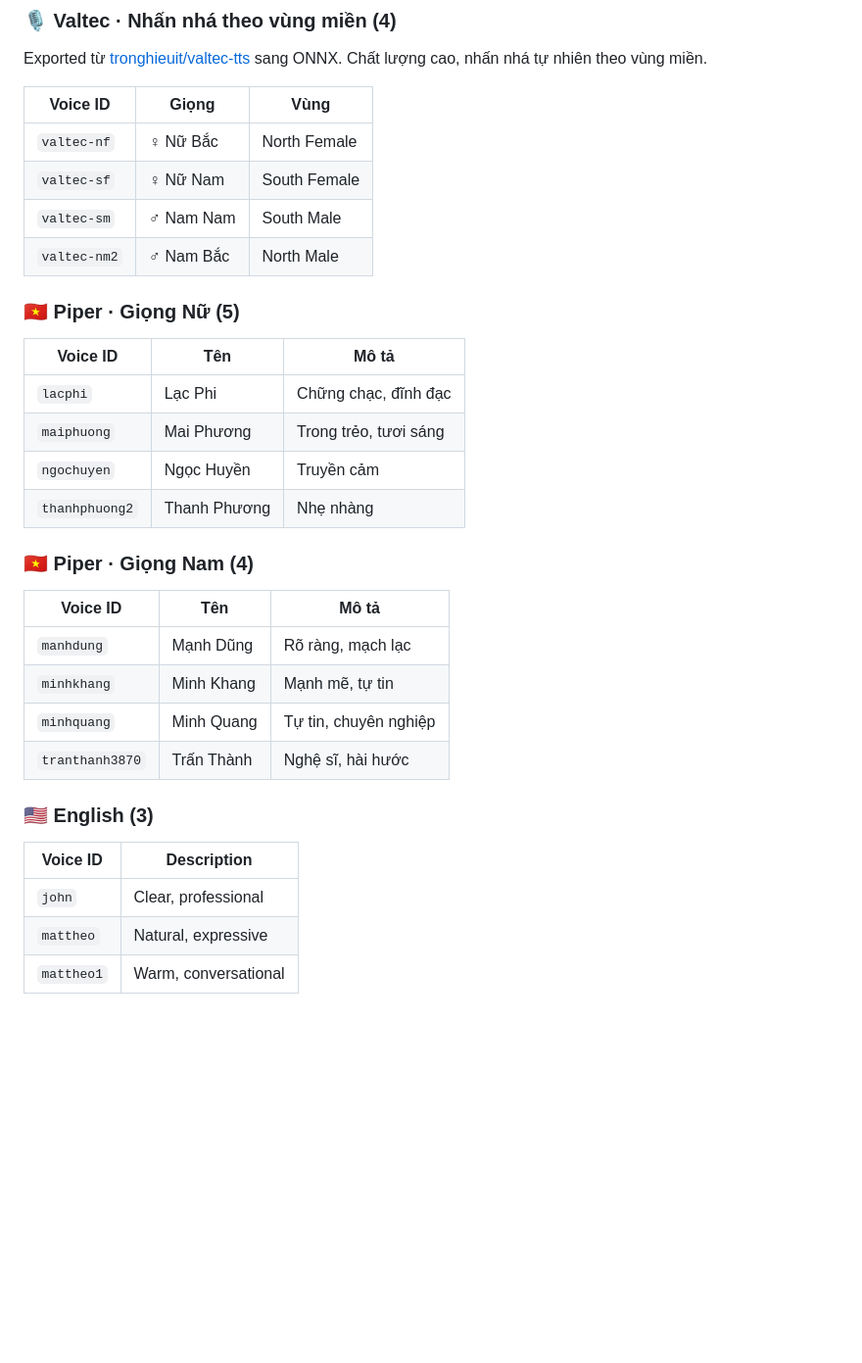
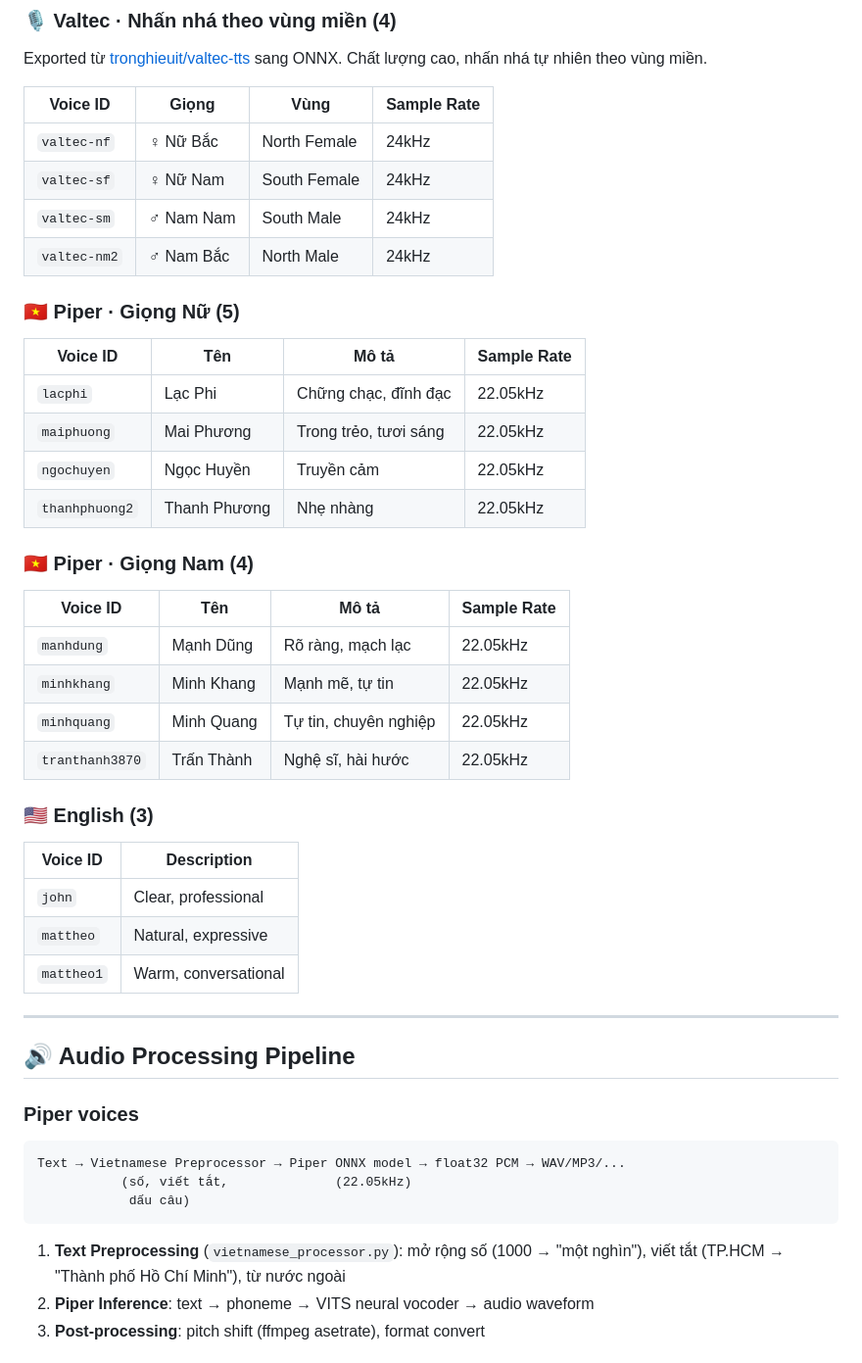
Before and after one commit to dqphong0302/phong-piper-vntts, a Markdown page: README.md, the part around one of its changes. Shown at 98% size. Rendered like a GitHub page; blank space fills up the shorter version.

````diff
--- a/README.md
+++ b/README.md
@@ -25,30 +25,30 @@ uvicorn app:app --host 0.0.0.0 --port 8000
 
 Exported từ [tronghieuit/valtec-tts](https://github.com/tronghieuit/valtec-tts) sang ONNX. Chất lượng cao, nhấn nhá tự nhiên theo vùng miền.
 
-| Voice ID | Giọng | Vùng |
-|----------|-------|------|
-| `valtec-nf` | ♀ Nữ Bắc | North Female |
-| `valtec-sf` | ♀ Nữ Nam | South Female |
-| `valtec-sm` | ♂ Nam Nam | South Male |
-| `valtec-nm2` | ♂ Nam Bắc | North Male |
+| Voice ID | Giọng | Vùng | Sample Rate |
+|----------|-------|------|-------------|
+| `valtec-nf` | ♀ Nữ Bắc | North Female | 24kHz |
+| `valtec-sf` | ♀ Nữ Nam | South Female | 24kHz |
+| `valtec-sm` | ♂ Nam Nam | South Male | 24kHz |
+| `valtec-nm2` | ♂ Nam Bắc | North Male | 24kHz |
 
 ### 🇻🇳 Piper · Giọng Nữ (5)
 
-| Voice ID | Tên | Mô tả |
-|----------|-----|-------|
-| `lacphi` | Lạc Phi | Chững chạc, đĩnh đạc |
-| `maiphuong` | Mai Phương | Trong trẻo, tươi sáng |
-| `ngochuyen` | Ngọc Huyền | Truyền cảm |
-| `thanhphuong2` | Thanh Phương | Nhẹ nhàng |
+| Voice ID | Tên | Mô tả | Sample Rate |
+|----------|-----|-------|-------------|
+| `lacphi` | Lạc Phi | Chững chạc, đĩnh đạc | 22.05kHz |
+| `maiphuong` | Mai Phương | Trong trẻo, tươi sáng | 22.05kHz |
+| `ngochuyen` | Ngọc Huyền | Truyền cảm | 22.05kHz |
+| `thanhphuong2` | Thanh Phương | Nhẹ nhàng | 22.05kHz |
 
 ### 🇻🇳 Piper · Giọng Nam (4)
 
-| Voice ID | Tên | Mô tả |
-|----------|-----|-------|
-| `manhdung` | Mạnh Dũng | Rõ ràng, mạch lạc |
-| `minhkhang` | Minh Khang | Mạnh mẽ, tự tin |
-| `minhquang` | Minh Quang | Tự tin, chuyên nghiệp |
-| `tranthanh3870` | Trấn Thành | Nghệ sĩ, hài hước |
+| Voice ID | Tên | Mô tả | Sample Rate |
+|----------|-----|-------|-------------|
+| `manhdung` | Mạnh Dũng | Rõ ràng, mạch lạc | 22.05kHz |
+| `minhkhang` | Minh Khang | Mạnh mẽ, tự tin | 22.05kHz |
+| `minhquang` | Minh Quang | Tự tin, chuyên nghiệp | 22.05kHz |
+| `tranthanh3870` | Trấn Thành | Nghệ sĩ, hài hước | 22.05kHz |
 
 ### 🇺🇸 English (3)
 
@@ -58,3 +58,19 @@ Exported từ [tronghieuit/valtec-tts](https://github.com/tronghieuit/valtec-tts
 | `mattheo` | Natural, expressive |
 | `mattheo1` | Warm, conversational |
 
+---
+
+## 🔊 Audio Processing Pipeline
+
+### Piper voices
+
+```
+Text → Vietnamese Preprocessor → Piper ONNX model → float32 PCM → WAV/MP3/...
+           (số, viết tắt,              (22.05kHz)
+            dấu câu)
+```
+
+1. **Text Preprocessing** (`vietnamese_processor.py`): mở rộng số (1000 → "một nghìn"), viết tắt (TP.HCM → "Thành phố Hồ Chí Minh"), từ nước ngoài
+2. **Piper Inference**: text → phoneme → VITS neural vocoder → audio waveform
+3. **Post-processing**: pitch shift (ffmpeg asetrate), format convert
+
````
Also changed, not shown: other parts of README.md (+119 -25 lines).
